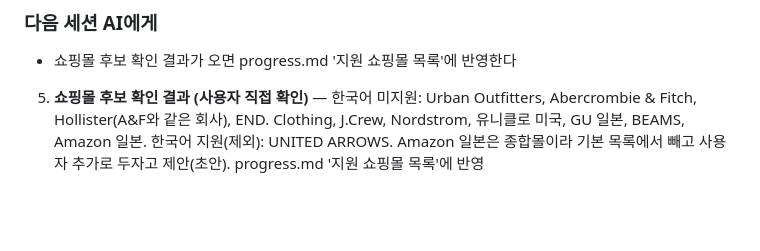
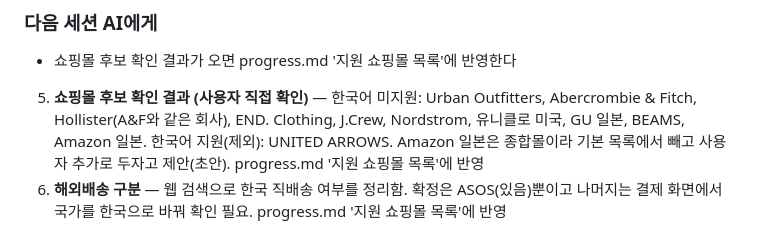
Before and after one commit to AIServiceDevelopment2teampl/No_bulidname, a Markdown page: docs/conversation-log.md, the part around the change. GitHub-like rendering; blank space fills up the shorter version.

```diff
--- a/docs/conversation-log.md
+++ b/docs/conversation-log.md
@@ -153,3 +153,4 @@ ZOZOTOWN 상품 페이지 구조를 확인하고, 사용자가 쇼핑몰을 직
 ### 다음 세션 AI에게
 - 쇼핑몰 후보 확인 결과가 오면 progress.md '지원 쇼핑몰 목록'에 반영한다
 5. **쇼핑몰 후보 확인 결과 (사용자 직접 확인)** — 한국어 미지원: Urban Outfitters, Abercrombie & Fitch, Hollister(A&F와 같은 회사), END. Clothing, J.Crew, Nordstrom, 유니클로 미국, GU 일본, BEAMS, Amazon 일본. 한국어 지원(제외): UNITED ARROWS. Amazon 일본은 종합몰이라 기본 목록에서 빼고 사용자 추가로 두자고 제안(초안). progress.md '지원 쇼핑몰 목록'에 반영
+6. **해외배송 구분** — 웹 검색으로 한국 직배송 여부를 정리함. 확정은 ASOS(있음)뿐이고 나머지는 결제 화면에서 국가를 한국으로 바꿔 확인 필요. progress.md '지원 쇼핑몰 목록'에 반영
```
Also changed, not shown: docs/progress.md (+1 -1 lines).
